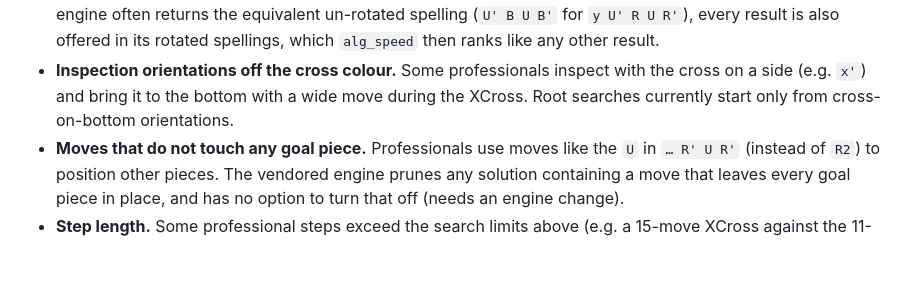
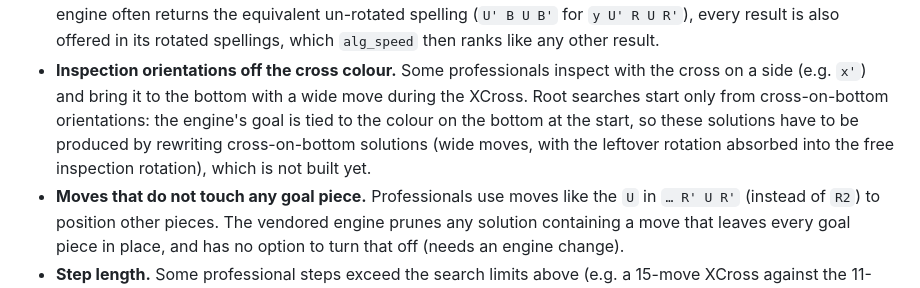
Before and after one commit to hamnerrc/cube-tree-search-engine, a Markdown page: cube_tree_website/README.md, the part around the change. Drawn GitHub-style; blank space fills up the shorter version.

Commit message:
Document why off-bottom inspections (pro refs #6/#7) need a rewrite, not a search
Co-Authored-By: Claude Opus 5.5 <noreply@anthropic.com>

```diff
--- a/cube_tree_website/README.md
+++ b/cube_tree_website/README.md
@@ -262,8 +262,11 @@ search; current measurements are in PROJECT_STATUS.md):
   ranks like any other result.
 - **Inspection orientations off the cross colour.** Some professionals inspect
   with the cross on a side (e.g. `x'`) and bring it to the bottom with a wide
-  move during the XCross. Root searches currently start only from
-  cross-on-bottom orientations.
+  move during the XCross. Root searches start only from cross-on-bottom
+  orientations: the engine's goal is tied to the colour on the bottom at the
+  start, so these solutions have to be produced by rewriting cross-on-bottom
+  solutions (wide moves, with the leftover rotation absorbed into the free
+  inspection rotation), which is not built yet.
 - **Moves that do not touch any goal piece.** Professionals use moves like the
   `U` in `… R' U R'` (instead of `R2`) to position other pieces. The vendored
   engine prunes any solution containing a move that leaves every goal piece
```
Also changed, not shown: PROJECT_STATUS.md (+14 -0 lines).
